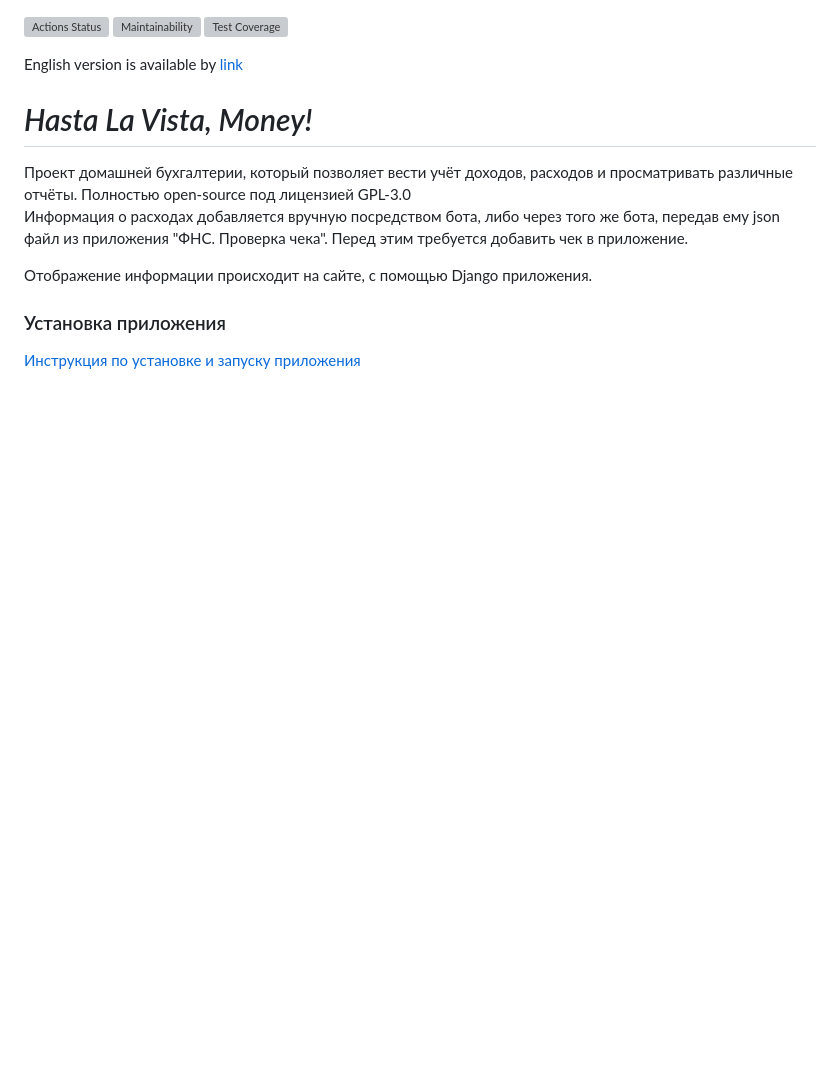
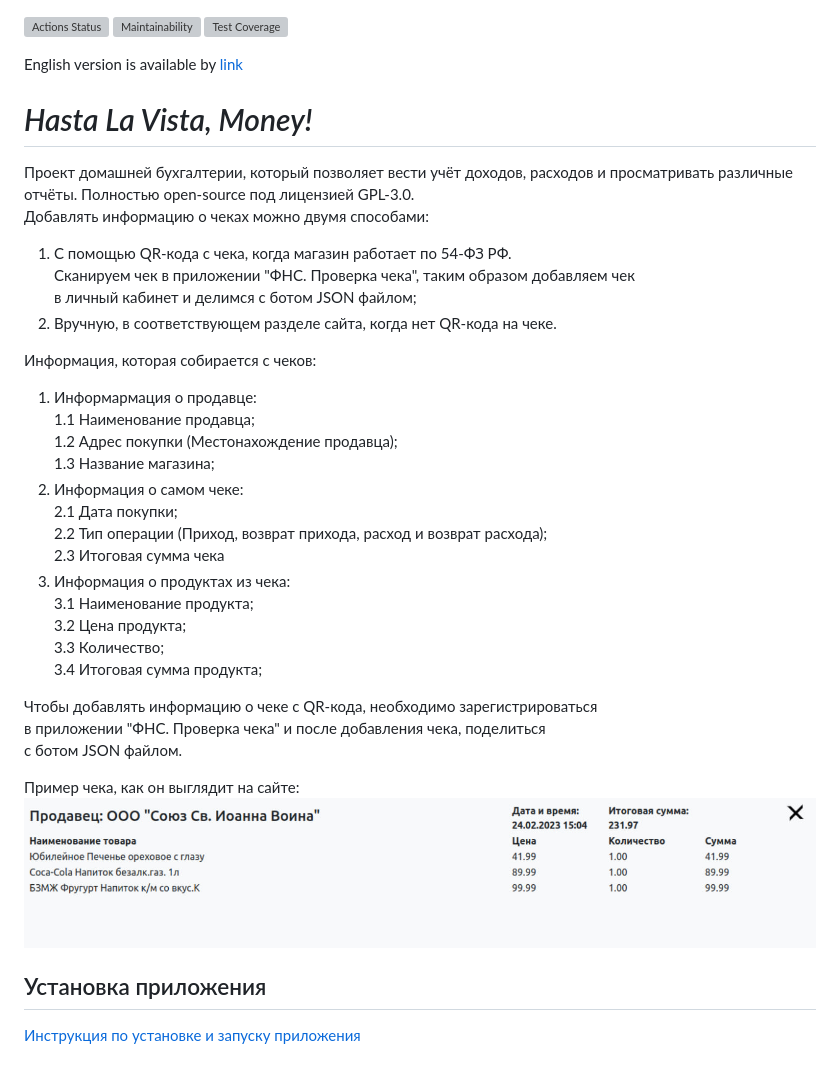
Before and after one commit to hlvm-app/hasta-la-vista-money, a Markdown page: README.md, the part around the change. Rendered like a GitHub page; pictures changed too: static/img/example_receipt.jpg (added); blank space fills up the shorter version; grey boxes are pictures that could not be loaded.

Commit message:
added description project and image example receipt

```diff
--- a/README.md
+++ b/README.md
@@ -6,10 +6,36 @@ English version is available by [link](README_ENG.md)
 
 # _Hasta La Vista, Money!_
 
-Проект домашней бухгалтерии, который позволяет вести учёт доходов, расходов и просматривать различные отчёты. Полностью open-source под лицензией GPL-3.0
-Информация о расходах добавляется вручную посредством бота, либо через того же бота, передав ему json файл из приложения "ФНС. Проверка чека". Перед этим требуется добавить чек в приложение.
+Проект домашней бухгалтерии, который позволяет вести учёт доходов,
+расходов и просматривать различные отчёты.
+Полностью open-source под лицензией GPL-3.0.
+Добавлять информацию о чеках можно двумя способами:
+1. С помощью QR-кода с чека, когда магазин работает по 54-ФЗ РФ.
+Сканируем чек в приложении "ФНС. Проверка чека", таким образом добавляем чек
+в личный кабинет и делимся с ботом JSON файлом;
+2. Вручную, в соответствующем разделе сайта, когда нет QR-кода на чеке.
 
-Отображение информации происходит на сайте, с помощью Django приложения.
+Информация, которая собирается с чеков:
+1. Информармация о продавце:
+1.1 Наименование продавца;
+1.2 Адрес покупки (Местонахождение продавца);
+1.3 Название магазина;
+2. Информация о самом чеке:
+2.1 Дата покупки;
+2.2 Тип операции (Приход, возврат прихода, расход и возврат расхода);
+2.3 Итоговая сумма чека
+3. Информация о продуктах из чека:
+3.1 Наименование продукта;
+3.2 Цена продукта;
+3.3 Количество;
+3.4 Итоговая сумма продукта;
 
-### Установка приложения
+Чтобы добавлять информацию о чеке с QR-кода, необходимо зарегистрироваться
+в приложении "ФНС. Проверка чека" и после добавления чека, поделиться
+с ботом JSON файлом.
+
+Пример чека, как он выглядит на сайте:
+![Example Receipt](static/img/example_receipt.jpg)
+
+## Установка приложения
 [Инструкция по установке и запуску приложения](INSTALLATION.md)
```
